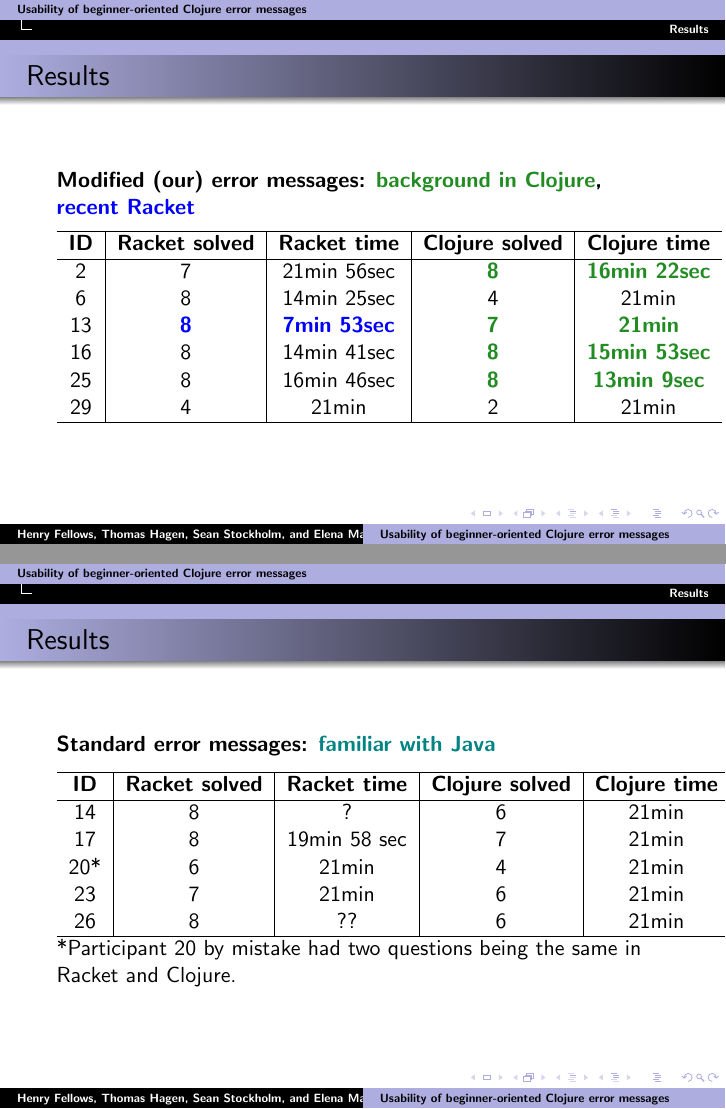
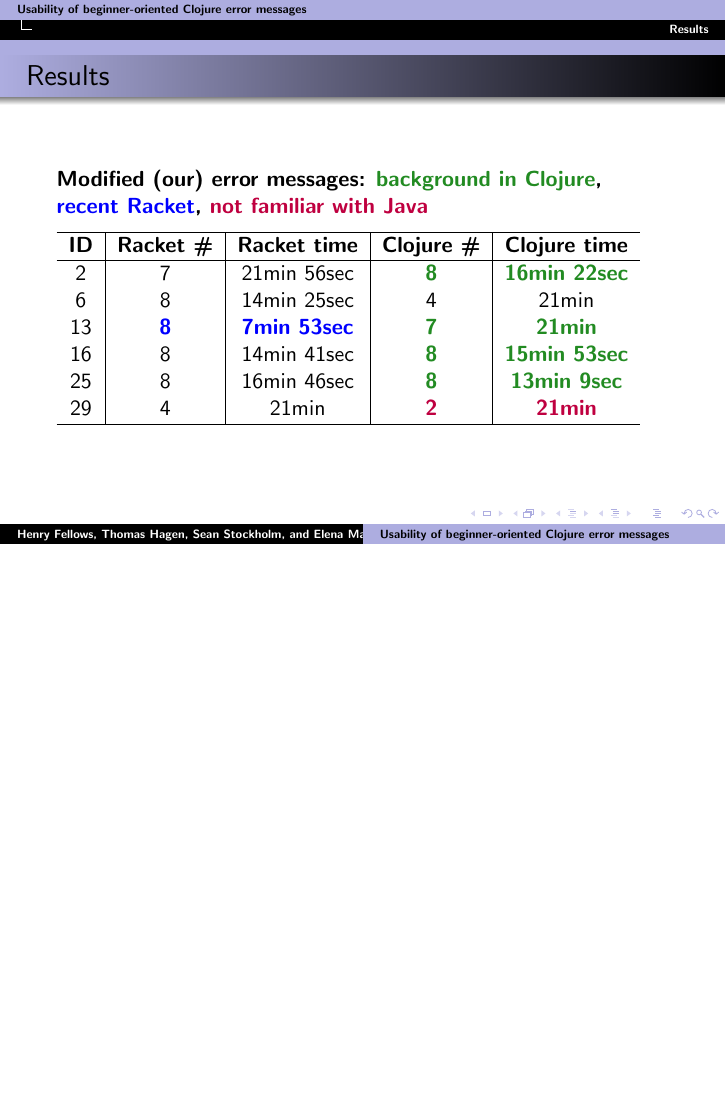
Before and after one commit to Clojure-Intro-Course/UsabilityStudyPaper, LaTeX slides (slides/usability_slides.tex): pages 21 and 22 of 29 before the commit and page 21 of 27 after it, the two joined at a grey line, the shorter picture padded with empty space. Compiled offline with pdfLaTeX.

Commit message:
removed a separate Java table; added references

```diff
--- a/slides/usability_slides.tex
+++ b/slides/usability_slides.tex
@@ -27,7 +27,7 @@
 \newcommand{\thcomment}[1]{\textcolor{Coquelicot}{\comment{Thomas: {#1}}}}
 \newcommand{\R}[1]{\textcolor{blue}{\bf {#1}}}
 \newcommand{\Cl}[1]{\textcolor{ForestGreen}{\bf {#1}}}
-\newcommand{\Java}[1]{\textcolor{Teal}{\bf {#1}}}
+\newcommand{\NoJava}[1]{\textcolor{purple}{\bf {#1}}}
 %%%%%%%%%%%%%%%%%%%%%%%%%%%%%%%%%%%%%%%%%%
 
 \begin{document}
@@ -229,7 +237,7 @@
 
 \begin{tabular}{c | c| c| c | c }
 \hline
-{\bf ID} & {\bf Racket solved} & {\bf Racket time} & {\bf Clojure solved} & {\bf Clojure time} \\
+{\bf ID} & {\bf Racket  \#} & {\bf Racket time} & {\bf Clojure  \#} & {\bf Clojure time} \\
 \hline
 14 &  8 & ? &  6  &  21min \\
 17 &  8 & 19min 58 sec &  7 &  21min \\
@@ -250,7 +258,7 @@
 
 \begin{tabular}{c | c| c| c | c }
 \hline
-{\bf ID} & {\bf Racket solved} & {\bf Racket time} & {\bf Clojure solved} & {\bf Clojure time} \\
+{\bf ID} & {\bf Racket  \#} & {\bf Racket time} & {\bf Clojure  \#} & {\bf Clojure time} \\
 \hline
 2 & 7  & 20min 56sec & 8 & 16min 22sec  \\
 6 &  8  & 14min 25sec &  4  &  21min \\
@@ -270,7 +278,7 @@
 
 \begin{tabular}{c | c| c| c | c }
 \hline
-{\bf ID} & {\bf Racket solved} & {\bf Racket time} & {\bf Clojure solved} & {\bf Clojure time} \\
+{\bf ID} & {\bf Racket  \#} & {\bf Racket time} & {\bf Clojure \#} & {\bf Clojure time} \\
 \hline
 14 &  8 & ? &  \Cl{6}  &  \Cl{21min} \\
 17 &  8 & 19min 58 sec &  7 &  21min \\
@@ -287,63 +295,23 @@
 \begin{frame}
 \frametitle{Results}
 %\emcomment{Results: questions solved and times}
-{\bf Modified (our) error messages:  \Cl{background in Clojure}, \R{recent Racket}}
+{\bf Modified (our) error messages:  \Cl{background in Clojure}, \R{recent Racket}, \NoJava{not familiar with Java}}
 \vspace{0.1in}
 
 \begin{tabular}{c | c| c| c | c }
 \hline
-{\bf ID} & {\bf Racket solved} & {\bf Racket time} & {\bf Clojure solved} & {\bf Clojure time} \\
+{\bf ID} & {\bf Racket  \#} & {\bf Racket time} & {\bf Clojure  \#} & {\bf Clojure time} \\
 \hline
 2 & 7  & 21min 56sec &  \Cl{8} & \Cl{16min 22sec} \\
 6 &  8  & 14min 25sec &  4  &  21min \\
 13 &  \R{8}  & \R{7min 53sec} &  \Cl{7}  &  \Cl{21min} \\
 16 &  8  & 14min 41sec &  \Cl{8}  &  \Cl{15min 53sec} \\
 25 &  8  & 16min 46sec &  \Cl{8}  &  \Cl{13min 9sec} \\
-29 &  4  & 21min &  2  &  21min \\
+29 &  4  & 21min &  \NoJava{2}  & \NoJava{21min} \\
 \hline
 \end{tabular}
 \end{frame}
 
-\begin{frame}
-\frametitle{Results}
-%\emcomment{Results: questions solved and times}
-{\bf Standard error messages: \Java{familiar with Java}}
-\vspace{0.1in}
-
-\begin{tabular}{c | c| c| c | c }
-\hline
-{\bf ID} & {\bf Racket solved} & {\bf Racket time} & {\bf Clojure solved} & {\bf Clojure time} \\
-\hline
-14 &  8 & ? &  6  &  21min \\
-17 &  8 & 19min 58 sec &  7 &  21min \\
-20* &  6 & 21min &  4 &  21min \\
-23 &  7 & 21min &  6  &  21min \\
-26 &  8 & ?? &  6 &  21min \\
-\hline
-\end{tabular}
-
-*Participant 20 by mistake had two questions being the same in Racket and Clojure.
-\end{frame}
-
-\begin{frame}
-\frametitle{Results}
-%\emcomment{Results: questions solved and times}
-{\bf Modified (our) error messages:  \Java{familiar with Java}}
-\vspace{0.1in}
-
-\begin{tabular}{c | c| c| c | c }
-\hline
-{\bf ID} & {\bf Racket solved} & {\bf Racket time} & {\bf Clojure solved} & {\bf Clojure time} \\
-\hline
-2 & 7  & 20min 56sec & 8 & 16min 22sec  \\
-6 &  8  & 14min 25sec &  4  &  21min \\
-13 &  8 & 7min 53sec &  7 &  21min \\
-16 &  8  & 14min 41sec &  8  &  15min 53sec \\
-25 &  8  & 16min 46sec &  8  &  13min 9sec \\
-29 &  4  & 21min &  2  &  21min \\
-\hline
-\end{tabular}
-\end{frame}
 
 \begin{frame}
 \frametitle{Results: being on track}
```
Also changed, not shown: slides/usability_slides.tex (16 more changed lines).
